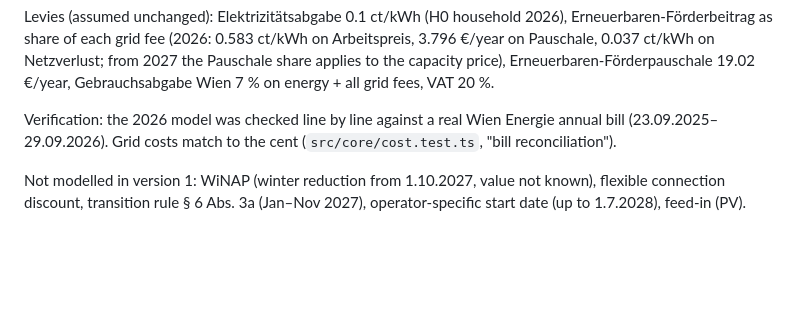
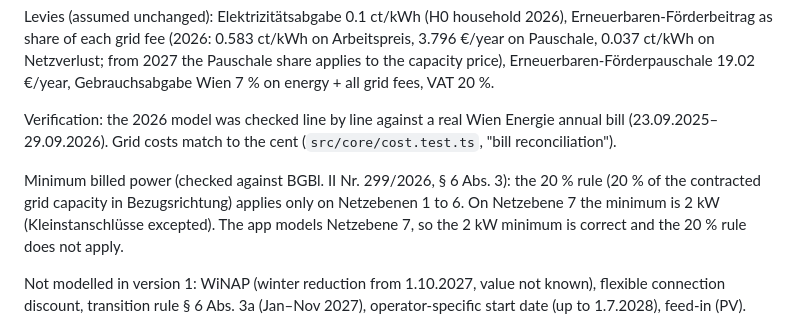
Before and after one commit to opententacle/grid, a Markdown page: .claude/specs/01-requirements.md, the part around the change. Rendered like a GitHub page; blank space fills up the shorter version.

Commit message:
docs(spec): document 2 kW minimum on Netzebene 7
On Netzebene 7 the minimum billed power is 2 kW. The 20 % rule (20 %
of the contracted grid capacity) applies only on Netzebenen 1 to 6.
It does not apply to households, so the app keeps the 2 kW minimum.

Refs: SNE-G-V (BGBl. II Nr. 299/2026) § 6 Abs. 3

Co-Authored-By: Claude Opus 5.5 <noreply@anthropic.com>
Claude-Session: https://claude.ai/code/session_01NLKwoo9QetNLNtaU2VZcsv

```diff
--- a/.claude/specs/01-requirements.md
+++ b/.claude/specs/01-requirements.md
@@ -142,6 +142,8 @@ Levies (assumed unchanged): Elektrizitätsabgabe 0.1 ct/kWh (H0 household 2026),
 
 Verification: the 2026 model was checked line by line against a real Wien Energie annual bill (23.09.2025–29.09.2026). Grid costs match to the cent (`src/core/cost.test.ts`, "bill reconciliation").
 
+Minimum billed power (checked against BGBl. II Nr. 299/2026, § 6 Abs. 3): the 20 % rule (20 % of the contracted grid capacity in Bezugsrichtung) applies only on Netzebenen 1 to 6. On Netzebene 7 the minimum is 2 kW (Kleinstanschlüsse excepted). The app models Netzebene 7, so the 2 kW minimum is correct and the 20 % rule does not apply.
+
 Not modelled in version 1: WiNAP (winter reduction from 1.10.2027, value not known), flexible connection discount, transition rule § 6 Abs. 3a (Jan–Nov 2027), operator-specific start date (up to 1.7.2028), feed-in (PV).
 
 ## 7. Decisions
```
